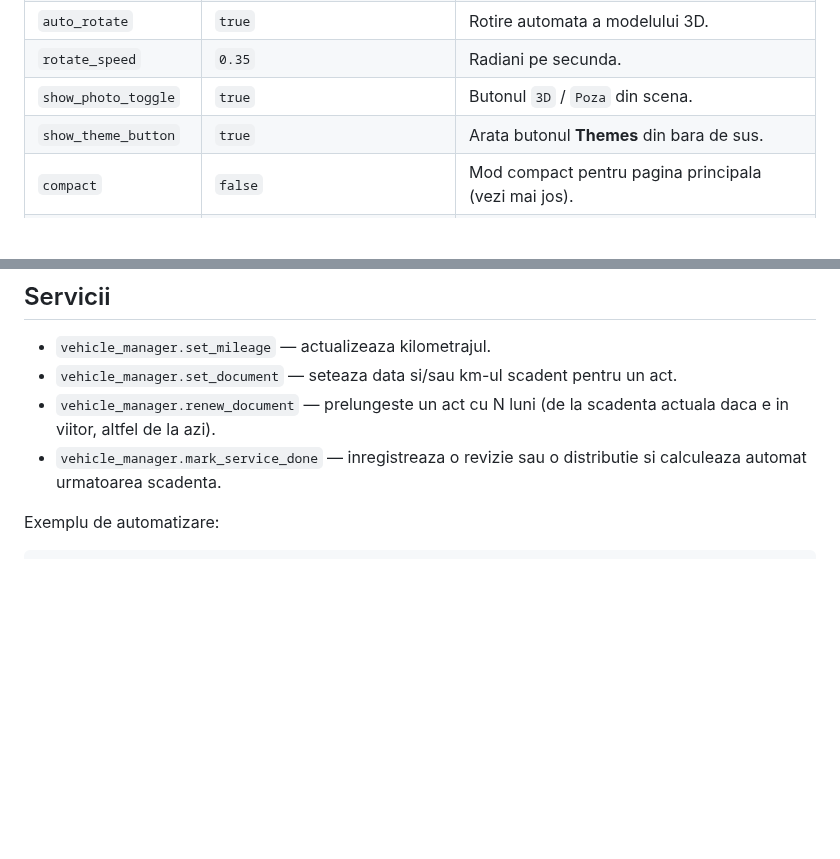
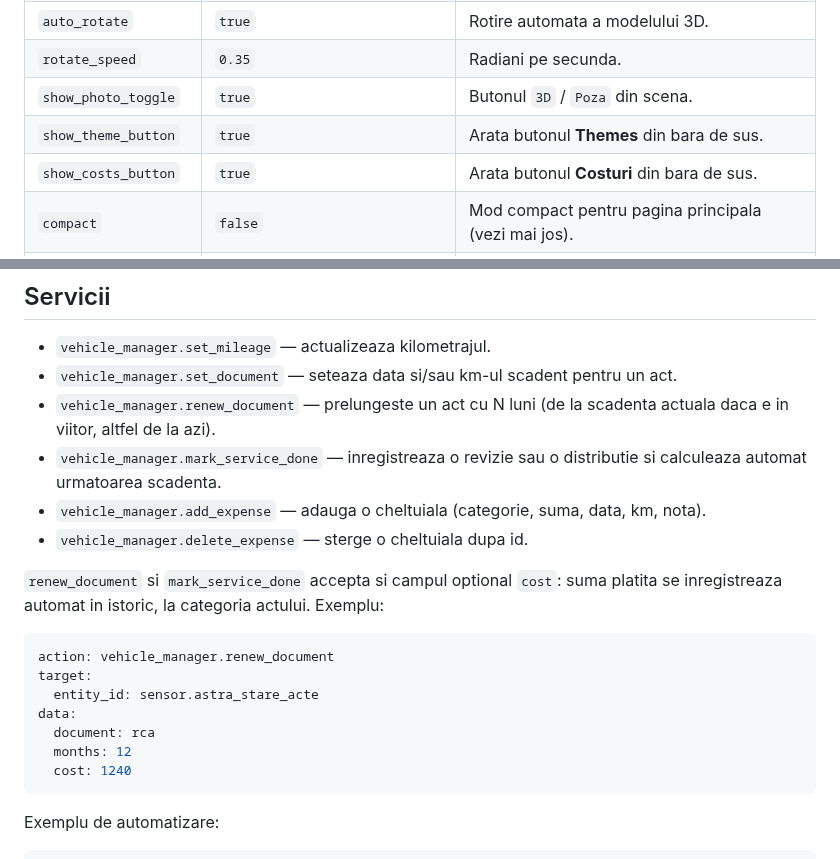
Before and after one commit to alinalecu2013/ha-vehicle-manager, a Markdown page: README.md, 2 parts joined by grey strips. Drawn GitHub-style; blank space fills up the shorter version.

````diff
--- a/README.md
+++ b/README.md
@@ -84,6 +84,7 @@ listeaza in meniul drop-down din partea de sus.
 | `rotate_speed` | `0.35` | Radiani pe secunda. |
 | `show_photo_toggle` | `true` | Butonul `3D` / `Poza` din scena. |
 | `show_theme_button` | `true` | Arata butonul **Themes** din bara de sus. |
+| `show_costs_button` | `true` | Arata butonul **Costuri** din bara de sus. |
 | `compact` | `false` | Mod compact pentru pagina principala (vezi mai jos). |
 | `compact_items` | `3` | Cate acte se afiseaza in modul compact (1 - 5). |
 | `navigation_path` | - | In modul compact, pagina deschisa la atingerea numelui (ex. `/lovelace/masini`). |
@@ -227,6 +248,21 @@ trateaza doar butoanele propriilor notificari.
   actuala daca e in viitor, altfel de la azi).
 - `vehicle_manager.mark_service_done` — inregistreaza o revizie sau o distributie si
   calculeaza automat urmatoarea scadenta.
+- `vehicle_manager.add_expense` — adauga o cheltuiala (categorie, suma, data, km, nota).
+- `vehicle_manager.delete_expense` — sterge o cheltuiala dupa id.
+
+`renew_document` si `mark_service_done` accepta si campul optional `cost`: suma platita
+se inregistreaza automat in istoric, la categoria actului. Exemplu:
+
+```yaml
+action: vehicle_manager.renew_document
+target:
+  entity_id: sensor.astra_stare_acte
+data:
+  document: rca
+  months: 12
+  cost: 1240
+```
 
 Exemplu de automatizare:
 
````
Also changed, not shown: other parts of README.md (+20 -0 lines), images/costs.png (added), 10 other files.
